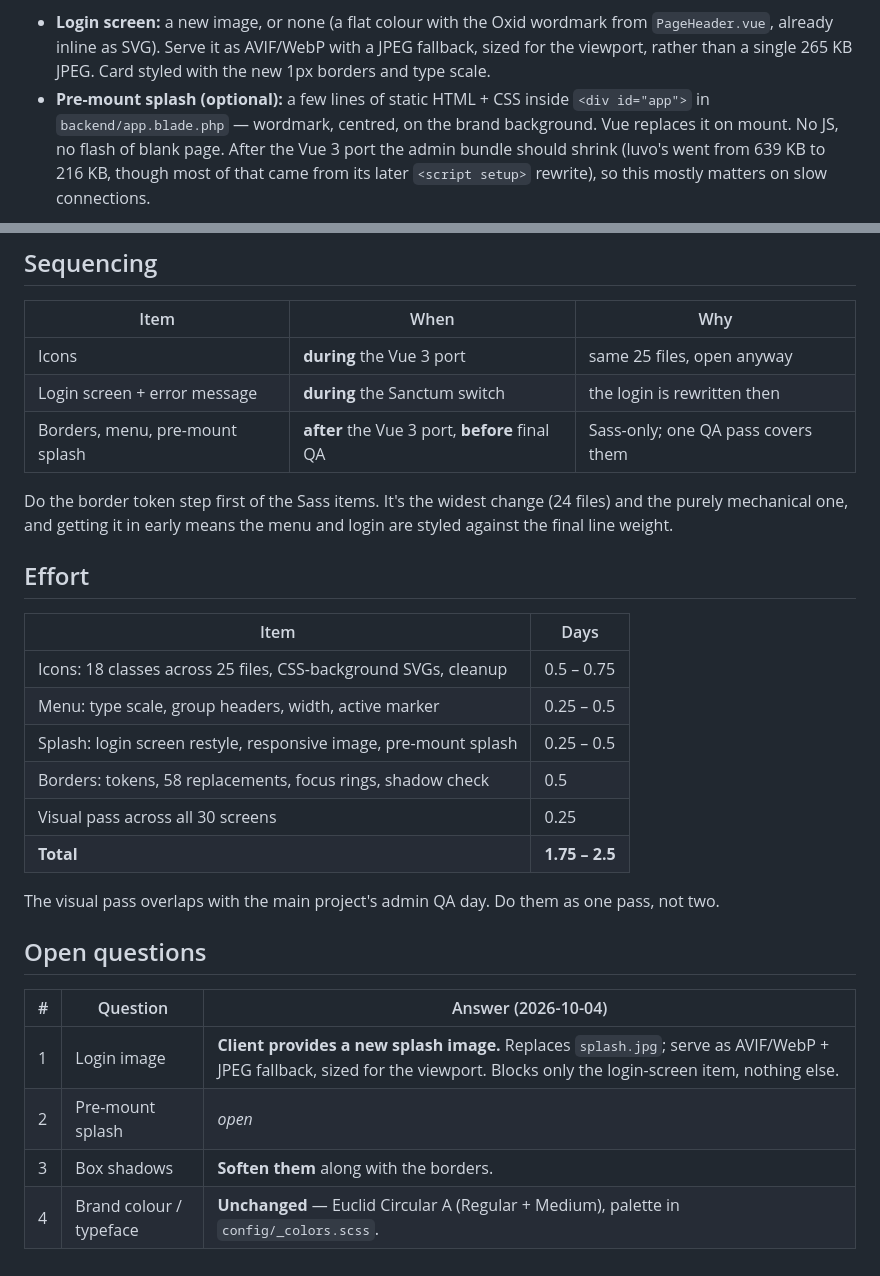
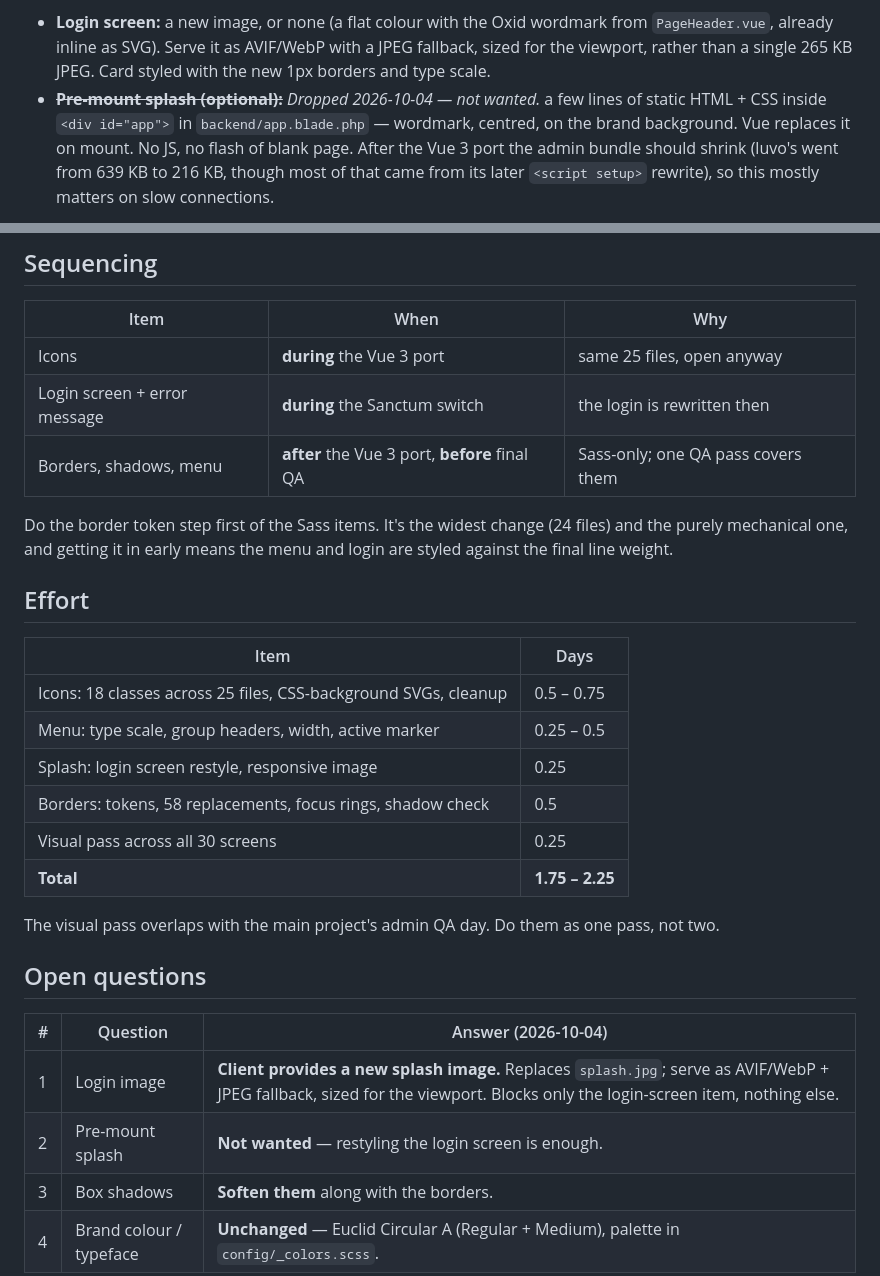
Before and after one commit to jamon-marcel/oxid.ch, a Markdown page: .rewrite/09-admin-ui.md, 2 parts joined by grey strips. GitHub-like rendering.

```diff
--- a/.rewrite/09-admin-ui.md
+++ b/.rewrite/09-admin-ui.md
@@ -48,7 +48,7 @@ has loaded and executed.
   wordmark from `PageHeader.vue`, already inline as SVG). Serve it as AVIF/WebP
   with a JPEG fallback, sized for the viewport, rather than a single 265 KB
   JPEG. Card styled with the new 1px borders and type scale.
-- **Pre-mount splash (optional):** a few lines of static HTML + CSS inside
+- ~~**Pre-mount splash (optional):**~~ *Dropped 2026-10-04 — not wanted.* a few lines of static HTML + CSS inside
   `<div id="app">` in `backend/app.blade.php` — wordmark, centred, on the
   brand background. Vue replaces it on mount. No JS, no flash of blank page.
   After the Vue 3 port the admin bundle should shrink (luvo's went from
@@ -202,7 +202,7 @@ shadows may look unbalanced.
 |---|---|---|
 | Icons | **during** the Vue 3 port | same 25 files, open anyway |
 | Login screen + error message | **during** the Sanctum switch | the login is rewritten then |
-| Borders, menu, pre-mount splash | **after** the Vue 3 port, **before** final QA | Sass-only; one QA pass covers them |
+| Borders, shadows, menu | **after** the Vue 3 port, **before** final QA | Sass-only; one QA pass covers them |
 
 Do the border token step first of the Sass items. It's the widest change
 (24 files) and the purely mechanical one, and getting it in early means the
@@ -214,10 +214,10 @@ menu and login are styled against the final line weight.
 |---|---|
 | Icons: 18 classes across 25 files, CSS-background SVGs, cleanup | 0.5 – 0.75 |
 | Menu: type scale, group headers, width, active marker | 0.25 – 0.5 |
-| Splash: login screen restyle, responsive image, pre-mount splash | 0.25 – 0.5 |
+| Splash: login screen restyle, responsive image | 0.25 |
 | Borders: tokens, 58 replacements, focus rings, shadow check | 0.5 |
 | Visual pass across all 30 screens | 0.25 |
-| **Total** | **1.75 – 2.5** |
+| **Total** | **1.75 – 2.25** |
 
 The visual pass overlaps with the main project's admin QA day. Do them as
 one pass, not two.
@@ -227,7 +227,7 @@ one pass, not two.
 | # | Question | Answer (2026-10-04) |
 |---|---|---|
 | 1 | Login image | **Client provides a new splash image.** Replaces `splash.jpg`; serve as AVIF/WebP + JPEG fallback, sized for the viewport. Blocks only the login-screen item, nothing else. |
-| 2 | Pre-mount splash | _open_ |
+| 2 | Pre-mount splash | **Not wanted** — restyling the login screen is enough. |
 | 3 | Box shadows | **Soften them** along with the borders. |
 | 4 | Brand colour / typeface | **Unchanged** — Euclid Circular A (Regular + Medium), palette in `config/_colors.scss`. |
 
```
Also changed, not shown: .rewrite/00-estimate.md (+2 -2 lines), .rewrite/README.md (+4 -4 lines).
